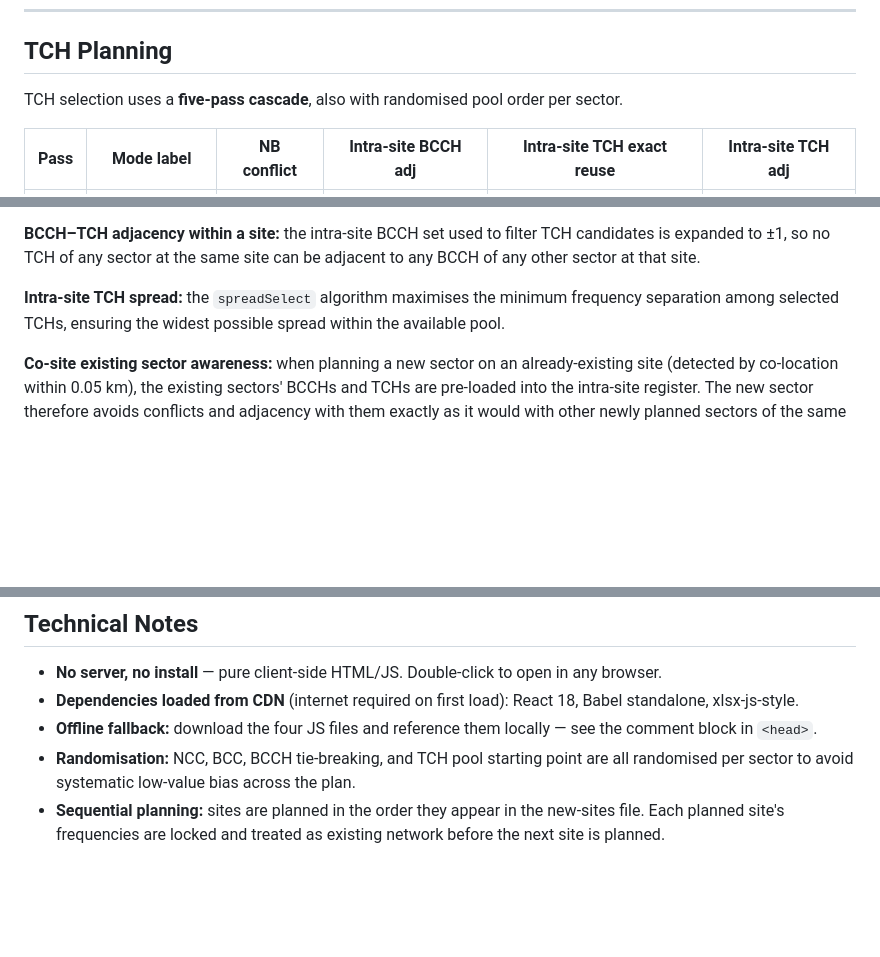
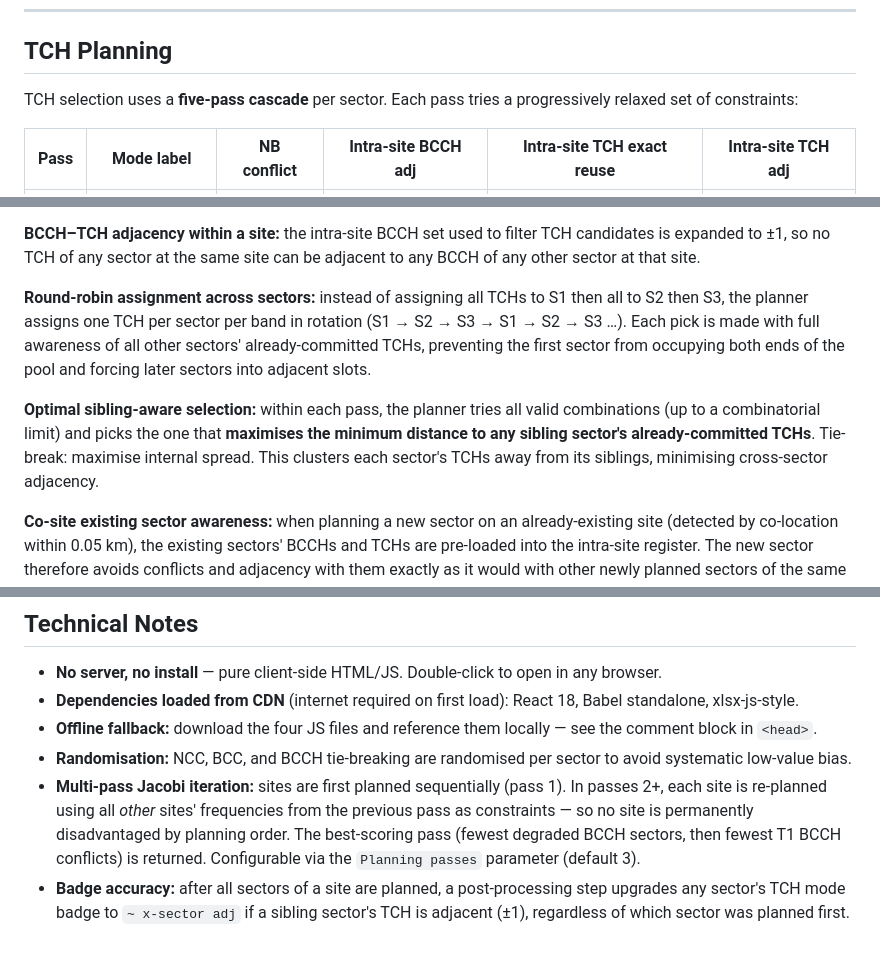
Before and after one commit to ankitnitk/new-site-planner, a Markdown page: README.md, 3 parts joined by grey strips. GitHub-like rendering; blank space fills up the shorter version.

Commit message:
docs: update README to reflect all algorithm improvements
- Add Planning passes parameter to config table
- Replace spreadSelect description with round-robin + optimalTCHSelect
- Replace sequential planning note with multi-pass Jacobi iteration
- Add badge accuracy post-processing note

Co-Authored-By: Claude Sonnet 4.6 <noreply@anthropic.com>

```diff
--- a/README.md
+++ b/README.md
@@ -100,7 +101,7 @@ BSIC = NCC × 8 + BCC (6-bit value, range 0–63).
 
 ## TCH Planning
 
-TCH selection uses a **five-pass cascade**, also with randomised pool order per sector.
+TCH selection uses a **five-pass cascade** per sector. Each pass tries a progressively relaxed set of constraints:
 
 | Pass | Mode label | NB conflict | Intra-site BCCH adj | Intra-site TCH exact reuse | Intra-site TCH adj |
 |------|-----------|-------------|--------------------|--------------------------|--------------------|
@@ -114,7 +115,9 @@ TCH selection uses a **five-pass cascade**, also with randomised pool order per
 
 **BCCH–TCH adjacency within a site:** the intra-site BCCH set used to filter TCH candidates is expanded to ±1, so no TCH of any sector at the same site can be adjacent to any BCCH of any other sector at that site.
 
-**Intra-site TCH spread:** the `spreadSelect` algorithm maximises the minimum frequency separation among selected TCHs, ensuring the widest possible spread within the available pool.
+**Round-robin assignment across sectors:** instead of assigning all TCHs to S1 then all to S2 then S3, the planner assigns one TCH per sector per band in rotation (S1 → S2 → S3 → S1 → S2 → S3 …). Each pick is made with full awareness of all other sectors' already-committed TCHs, preventing the first sector from occupying both ends of the pool and forcing later sectors into adjacent slots.
+
+**Optimal sibling-aware selection:** within each pass, the planner tries all valid combinations (up to a combinatorial limit) and picks the one that **maximises the minimum distance to any sibling sector's already-committed TCHs**. Tie-break: maximise internal spread. This clusters each sector's TCHs away from its siblings, minimising cross-sector adjacency.
 
 **Co-site existing sector awareness:** when planning a new sector on an already-existing site (detected by co-location within 0.05 km), the existing sectors' BCCHs and TCHs are pre-loaded into the intra-site register. The new sector therefore avoids conflicts and adjacency with them exactly as it would with other newly planned sectors of the same site.
 
@@ -180,5 +183,6 @@ Both sheets have **blue headers** (frozen below row 1) and **freeze panes** afte
 - **No server, no install** — pure client-side HTML/JS. Double-click to open in any browser.
 - **Dependencies loaded from CDN** (internet required on first load): React 18, Babel standalone, xlsx-js-style.
 - **Offline fallback:** download the four JS files and reference them locally — see the comment block in `<head>`.
-- **Randomisation:** NCC, BCC, BCCH tie-breaking, and TCH pool starting point are all randomised per sector to avoid systematic low-value bias across the plan.
-- **Sequential planning:** sites are planned in the order they appear in the new-sites file. Each planned site's frequencies are locked and treated as existing network before the next site is planned.
+- **Randomisation:** NCC, BCC, and BCCH tie-breaking are randomised per sector to avoid systematic low-value bias.
+- **Multi-pass Jacobi iteration:** sites are first planned sequentially (pass 1). In passes 2+, each site is re-planned using all *other* sites' frequencies from the previous pass as constraints — so no site is permanently disadvantaged by planning order. The best-scoring pass (fewest degraded BCCH sectors, then fewest T1 BCCH conflicts) is returned. Configurable via the `Planning passes` parameter (default 3).
+- **Badge accuracy:** after all sectors of a site are planned, a post-processing step upgrades any sector's TCH mode badge to `~ x-sector adj` if a sibling sector's TCH is adjacent (±1), regardless of which sector was planned first.
```
Also changed, not shown: other parts of README.md (+1 -0 lines).
